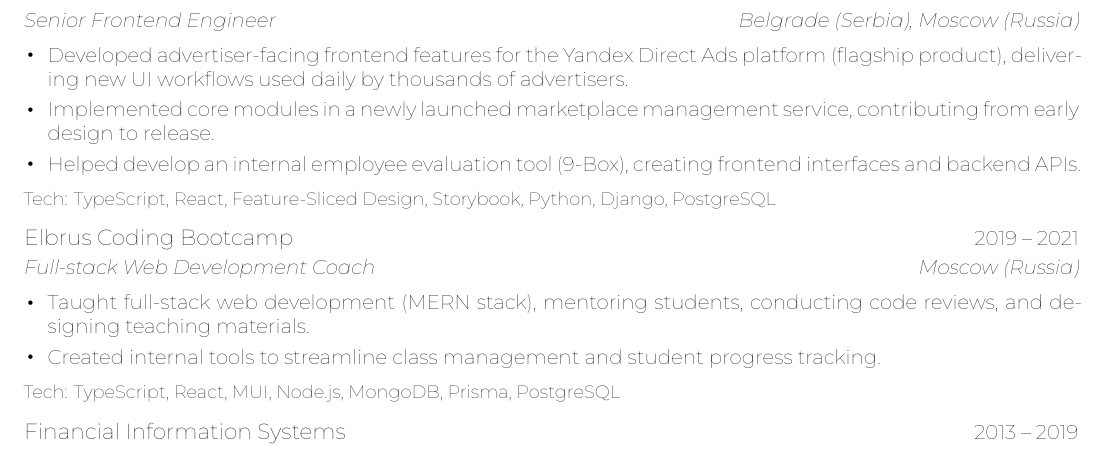
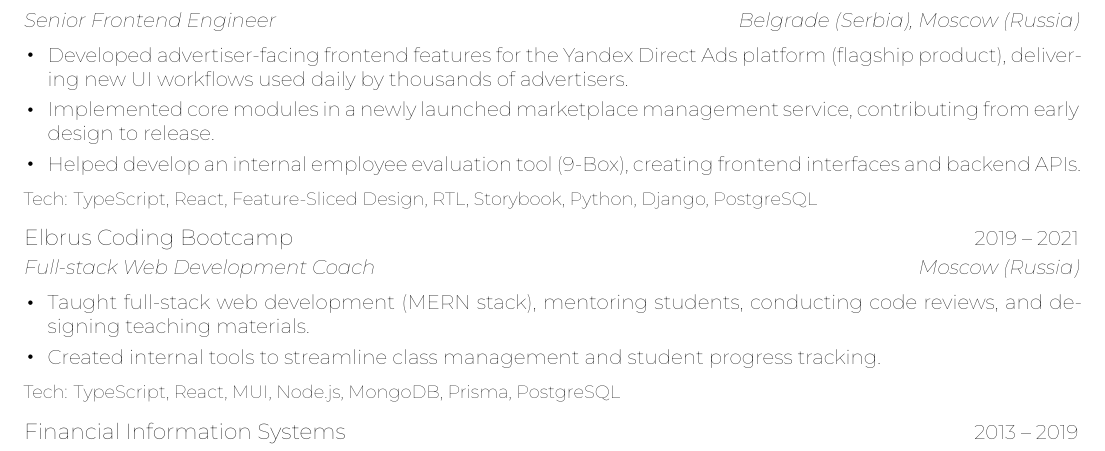
Before and after one commit to ehpc/resume, a LaTeX CV (resume.tex): part of the page, cut so that both start at the same text. Compiled offline with XeLaTeX.

Commit message:
Update tech

```diff
--- a/resume.tex
+++ b/resume.tex
@@ -112,7 +112,7 @@
 		\item \strYandexBTwo
 		\item \strYandexBThree
 	\end{itemize}
-	\tech{TypeScript, React, Feature-Sliced Design, Storybook, Python, Django, PostgreSQL}
+	\tech{TypeScript, React, Feature-Sliced Design, RTL, Storybook, Python, Django, PostgreSQL}
 
 	\header{\strHeaderBootcamp}{2019 -- 2021}
 	\subheader{\strRoleBootcamp}{\strLocBootcamp}
```
